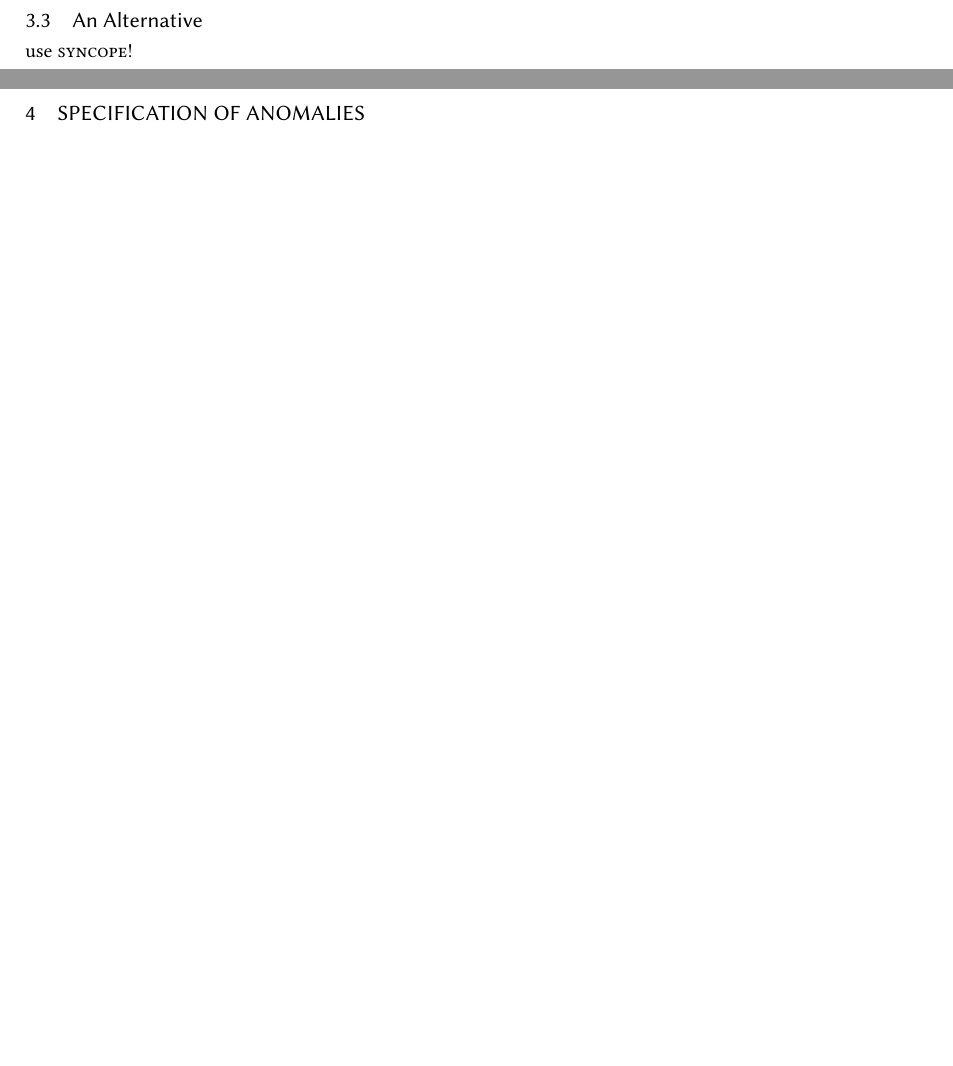
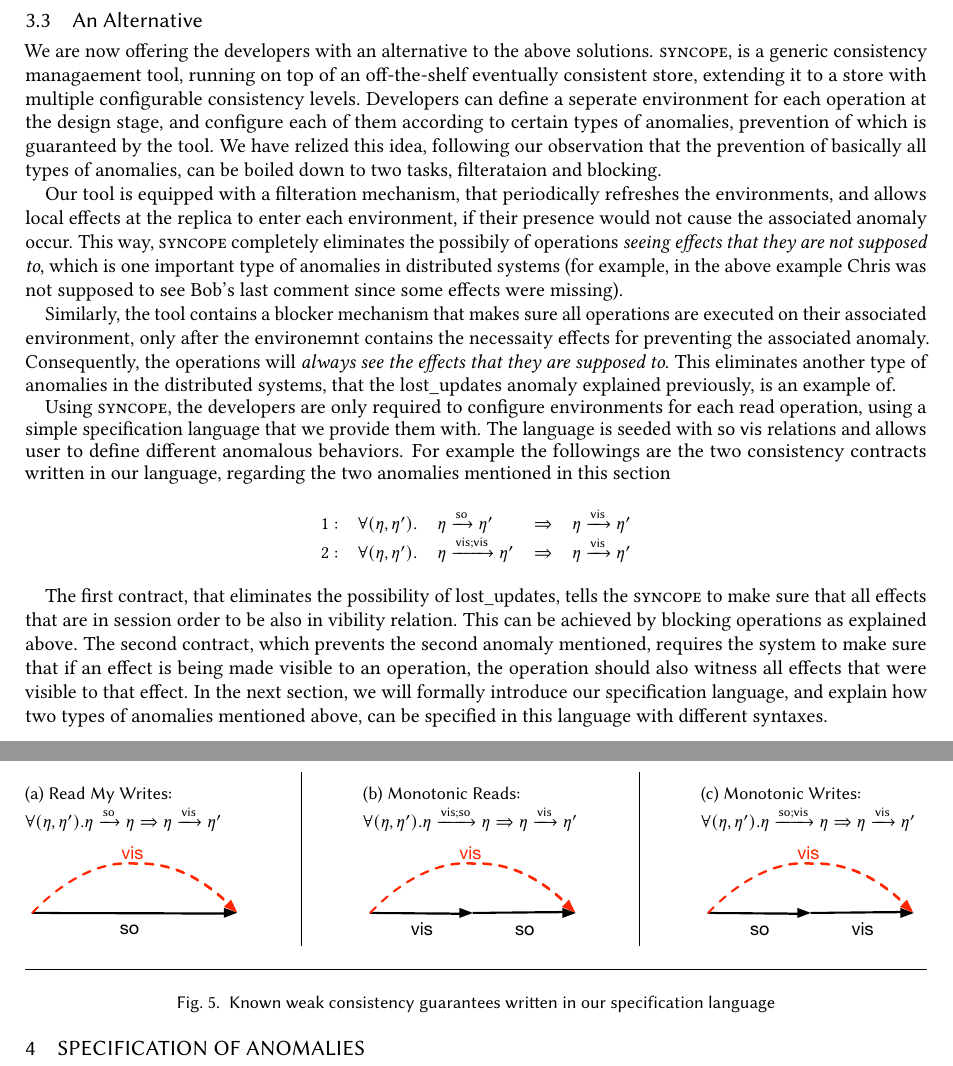
Before and after one commit to Kiarahmani/OOPSLA-PAPER, a LaTeX paper (Paper/syncope.tex, which reads Paper/Figures/fig_contracts_rep.tex, Paper/Sections/section_three.tex): two parts of pages 7 and 8 of 19, joined at a grey line, cut so that both start at the same text, the shorter picture padded with empty space. Compiled offline with pdfLaTeX.

Commit message:
section three done (not polished)

```diff
--- /dev/null
+++ b/Paper/Figures/fig_contracts_rep.tex
@@ -0,0 +1,38 @@
+\begin{figure}[t]
+        \centering
+	\begin{subfigure}[b]{0.3\textwidth}
+	\caption{Read My Writes: \\
+	$\forall(\eff,\eff'). \eff \xrightarrow{\soZ} \eff \Rightarrow
+	\eff \xrightarrow{\visZ} \eff'$}
+	\includegraphics[scale=0.5]{Figures/rmw.pdf}
+	\end{subfigure}
+	%
+	\vrule
+	\hfill
+	\begin{subfigure}[b]{0.3\textwidth}
+	\caption{Monotonic Reads:
+	\\	$\forall(\eff,\eff'). \eff \xrightarrow{\visZ;\soZ} \eff \Rightarrow
+	\eff \xrightarrow{\visZ} \eff' $}
+	\includegraphics[scale=0.5]{Figures/mr.pdf}
+	\end{subfigure}
+	%
+	\vrule
+	\hfill
+	\begin{subfigure}[b]{0.25\textwidth}
+	\caption{Monotonic Writes:
+	\\	$\forall(\eff,\eff'). \eff \xrightarrow{\soZ;\visZ} \eff \Rightarrow
+	\eff \xrightarrow{\visZ} \eff' $}
+	\includegraphics[scale=0.5]{Figures/mw.pdf}
+	\end{subfigure}
+	%
+%	\begin{subfigure}[b]{0.24\textwidth}
+%	\centering
+%	\includegraphics[scale=0.38]{Figures/wfr.pdf}
+%	\caption{Writes Follow Reads}
+%	\end{subfigure}
+\\ \hrulefill
+
+\caption{Known weak consistency guarantees written in our specification
+language}
+\label{fig:ctrt_rep}
+\end{figure}
--- a/Paper/Sections/section_three.tex
+++ b/Paper/Sections/section_three.tex
@@ -137,26 +141,66 @@ BE EDITED *********}
 %--- What is our alternative approach
 %
 \subsection{An Alternative}
-use \tool!
+We are now offering the developers with an alternative to the above
+solutions.
+\tool, is a generic consistency managaement tool, running on
+top of an off-the-shelf eventually consistent store, extending it to
+a store with multiple configurable consistency levels.
+Developers can define a seperate environment for each operation at the
+design stage, and configure each of them according to certain types of
+anomalies, prevention of which is guaranteed by the tool. We have
+relized this idea, following our observation that the prevention of basically all
+types of anomalies, can be boiled down to two tasks,
+filterataion and blocking.
 
 
+Our tool is equipped with a filteration mechanism, that periodically
+refreshes the environments, and allows local effects at the replica to
+enter each environment, if their presence would not cause the associated
+anomaly occur. This way, \tool completely eliminates the
+possibily of operations \emph{seeing effects that they are not supposed
+to}, which is one important type of anomalies in distributed systems
+(for example, in the above example Chris was not supposed to see Bob's
+last comment since some effects were missing).
 
 
+Similarly, the tool contains a blocker mechanism that makes sure all
+operations are executed on their associated environment, only after the
+environemnt contains the necessaity effects for preventing the associated
+anomaly. Consequently, the operations will \emph{always see the effects
+that they are supposed to}. This eliminates another type of anomalies in
+the distributed systems, that the lost\_updates anomaly explained
+previously, is an
+example of.
 
 
+Using \tool, the developers are only required to configure environments
+for each read operation, using a simple specification language that we
+provide them with. The language is seeded with $\soZ$ $\visZ$ relations and allows
+user to define different anomalous behaviors.  For example the
+followings are the two consistency contracts written in our language,
+regarding the two anomalies mentioned in this section
+\begin{smathpar}
+\begin{array}{lllll}
+
+1: & \forall (\eff,\eff'). & \eff \xrightarrow{\soZ} \eff' & \Rightarrow
+& \eff
+\xrightarrow {\visZ} \eff'  \\
+2: & \forall(\eff,\eff'). & \eff \xrightarrow{\visZ;\visZ} \eff' &
+\Rightarrow & \eff \xrightarrow {\visZ} \eff'
+\end{array}
+\end{smathpar}
 
 
-
-
-
-
-
-
-
-
-
-
-
-
-
-\newpage
+The first contract, that eliminates the possibility of lost\_updates,
+tells the \tool to make sure that all effects that are in session order
+to be also in vibility relation. This can be achieved by blocking
+operations as explained above.
+The second contract, which prevents the second anomaly mentioned,
+requires the system to make sure that if an effect is being made visible
+to an operation, the operation should also witness all effects that were
+visible to that effect.
+In the next section, we will formally introduce our specification
+language, and explain how two types of anomalies mentioned above, can be
+specified in this language with different syntaxes.
+\input{Figures/fig_syncope_outline}
```
Also changed, not shown: Paper/Figures/fig_syncope_outline.tex (added, +6 -0 lines), Paper/Sections/section_four.tex (+3 -0 lines), Paper/Figures/MR.pdf, Paper/Figures/comment_application.pdf, Paper/Figures/mw.pdf (added), Paper/Figures/rmw.pdf (added), Paper/Figures/syncope_outline.pdf (added), Paper/Figures/wfr.pdf (added), Paper/Sections/section_three.tex (18 more changed lines), 1 other file.
